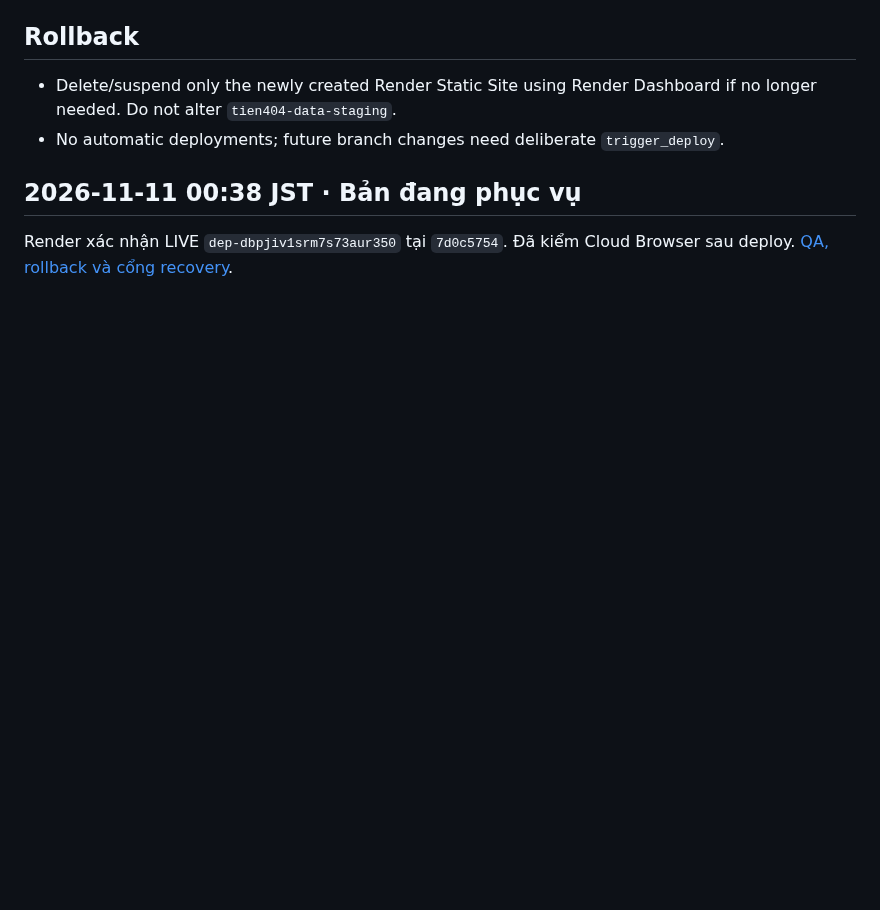
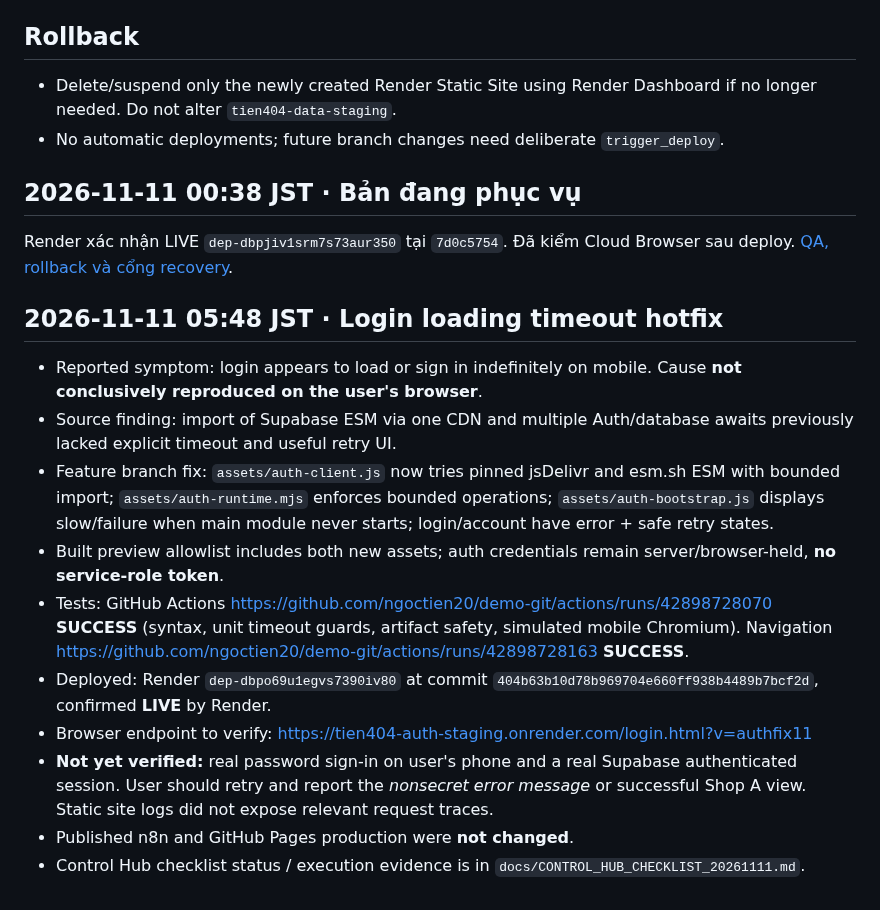
Before and after one commit to ngoctien20/demo-git, a Markdown page: docs/RENDER_AUTH_STAGING_PREVIEW.md, the part around the change. GitHub-like rendering; blank space fills up the shorter version.

Commit message:
Document Render Auth timeout fix, deployment evidence and unresolved browser verification

```diff
--- a/docs/RENDER_AUTH_STAGING_PREVIEW.md
+++ b/docs/RENDER_AUTH_STAGING_PREVIEW.md
@@ -37,3 +37,17 @@ Date: 2026-11-10 JST. **Public preview only. Not production.**
 
 ## 2026-11-11 00:38 JST · Bản đang phục vụ
 Render xác nhận LIVE `dep-dbpjiv1srm7s73aur350` tại `7d0c5754`. Đã kiểm Cloud Browser sau deploy. [QA, rollback và cổng recovery](SUPABASE_AUTH_V2_CHECKPOINT.md).
+
+
+## 2026-11-11 05:48 JST · Login loading timeout hotfix
+
+- Reported symptom: login appears to load or sign in indefinitely on mobile. Cause **not conclusively reproduced on the user's browser**.
+- Source finding: import of Supabase ESM via one CDN and multiple Auth/database awaits previously lacked explicit timeout and useful retry UI.
+- Feature branch fix: `assets/auth-client.js` now tries pinned jsDelivr and esm.sh ESM with bounded import; `assets/auth-runtime.mjs` enforces bounded operations; `assets/auth-bootstrap.js` displays slow/failure when main module never starts; login/account have error + safe retry states.
+- Built preview allowlist includes both new assets; auth credentials remain server/browser-held, **no service-role token**.
+- Tests: GitHub Actions https://github.com/ngoctien20/demo-git/actions/runs/42898728070 **SUCCESS** (syntax, unit timeout guards, artifact safety, simulated mobile Chromium). Navigation https://github.com/ngoctien20/demo-git/actions/runs/42898728163 **SUCCESS**.
+- Deployed: Render `dep-dbpo69u1egvs7390iv80` at commit `404b63b10d78b969704e660ff938b4489b7bcf2d`, confirmed **LIVE** by Render.
+- Browser endpoint to verify: https://tien404-auth-staging.onrender.com/login.html?v=authfix11
+- **Not yet verified:** real password sign-in on user's phone and a real Supabase authenticated session. User should retry and report the *nonsecret error message* or successful Shop A view. Static site logs did not expose relevant request traces.
+- Published n8n and GitHub Pages production were **not changed**.
+- Control Hub checklist status / execution evidence is in `docs/CONTROL_HUB_CHECKLIST_20261111.md`.
```
